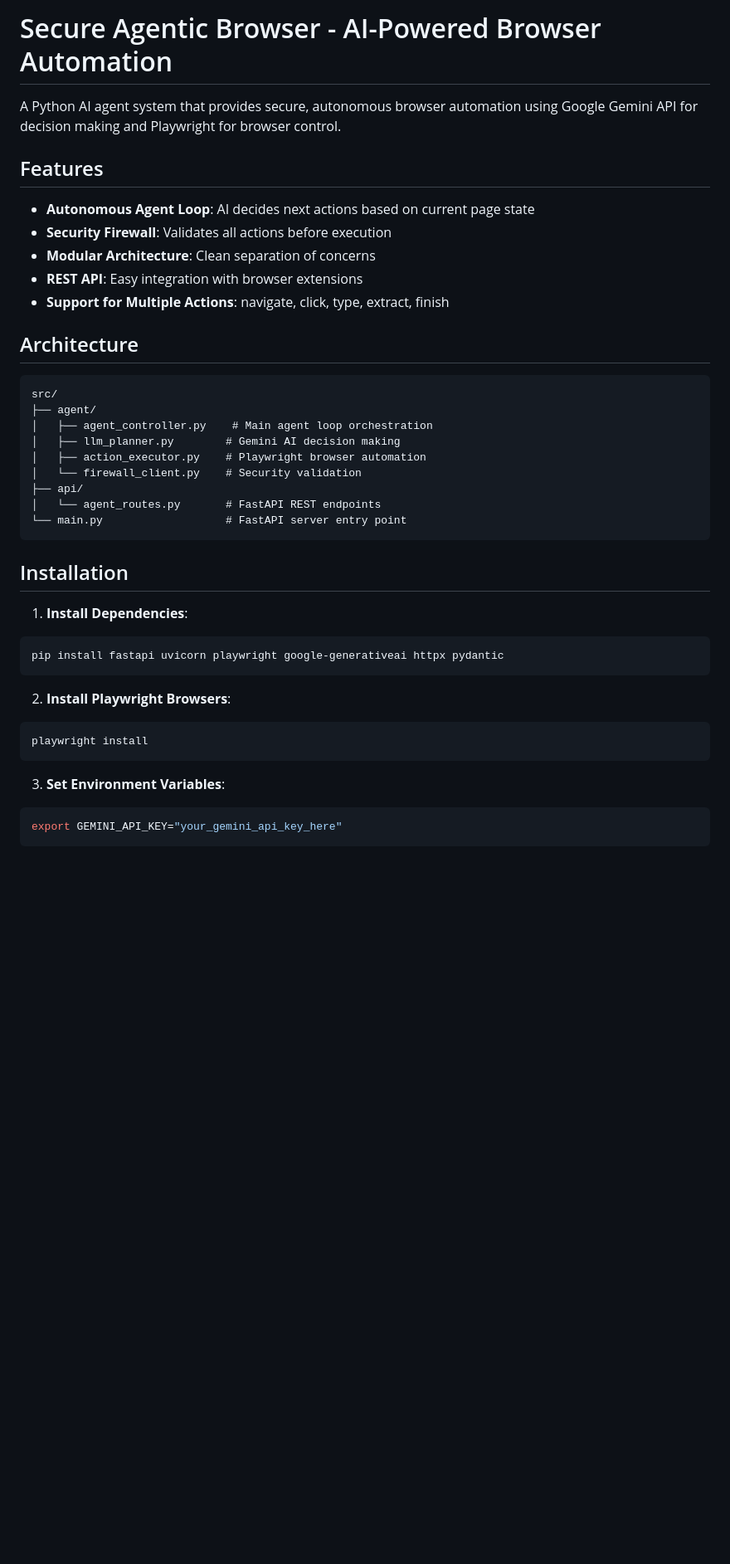
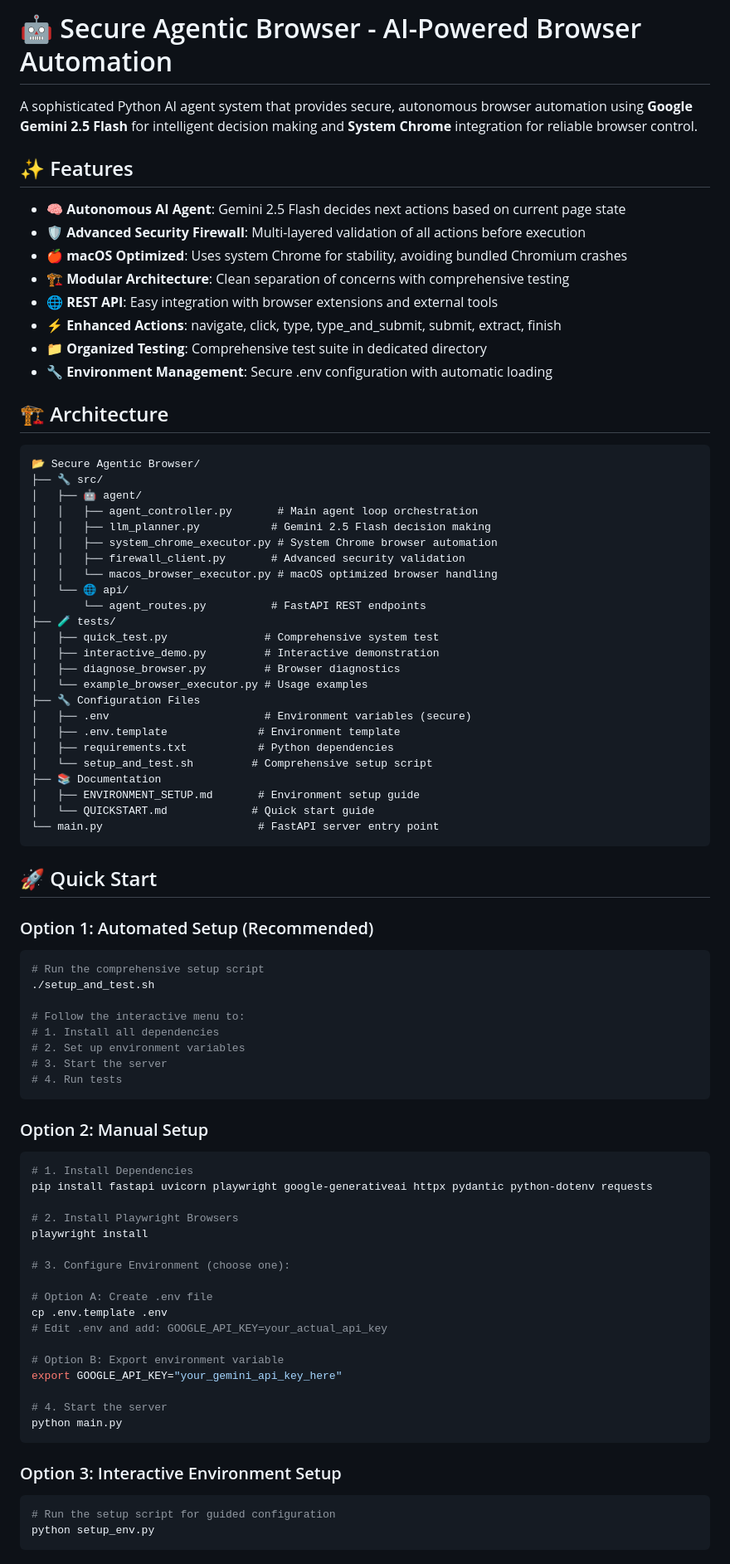
Before and after one commit to vedang-21/Secure-Agentic-Browser, a Markdown page: README.md, the part around one of its changes. Shown at 83% size. GitHub-like rendering; blank space fills up the shorter version.

````diff
--- a/README.md
+++ b/README.md
@@ -1,43 +1,85 @@
-# Secure Agentic Browser - AI-Powered Browser Automation
+# 🤖 Secure Agentic Browser - AI-Powered Browser Automation
 
-A Python AI agent system that provides secure, autonomous browser automation using Google Gemini API for decision making and Playwright for browser control.
+A sophisticated Python AI agent system that provides secure, autonomous browser automation using **Google Gemini 2.5 Flash** for intelligent decision making and **System Chrome** integration for reliable browser control.
 
-## Features
+## ✨ Features
 
-- **Autonomous Agent Loop**: AI decides next actions based on current page state
-- **Security Firewall**: Validates all actions before execution
-- **Modular Architecture**: Clean separation of concerns
-- **REST API**: Easy integration with browser extensions
-- **Support for Multiple Actions**: navigate, click, type, extract, finish
+- **🧠 Autonomous AI Agent**: Gemini 2.5 Flash decides next actions based on current page state
+- **🛡️ Advanced Security Firewall**: Multi-layered validation of all actions before execution
+- **🍎 macOS Optimized**: Uses system Chrome for stability, avoiding bundled Chromium crashes
+- **🏗️ Modular Architecture**: Clean separation of concerns with comprehensive testing
+- **🌐 REST API**: Easy integration with browser extensions and external tools
+- **⚡ Enhanced Actions**: navigate, click, type, type_and_submit, submit, extract, finish
+- **📁 Organized Testing**: Comprehensive test suite in dedicated directory
+- **🔧 Environment Management**: Secure .env configuration with automatic loading
 
-## Architecture
+## 🏗️ Architecture
 
 ```
-src/
-├── agent/
-│   ├── agent_controller.py    # Main agent loop orchestration
-│   ├── llm_planner.py        # Gemini AI decision making
-│   ├── action_executor.py    # Playwright browser automation
-│   └── firewall_client.py    # Security validation
-├── api/
-│   └── agent_routes.py       # FastAPI REST endpoints
-└── main.py                   # FastAPI server entry point
+📂 Secure Agentic Browser/
+├── 🔧 src/
+│   ├── 🤖 agent/
+│   │   ├── agent_controller.py       # Main agent loop orchestration
+│   │   ├── llm_planner.py           # Gemini 2.5 Flash decision making
+│   │   ├── system_chrome_executor.py # System Chrome browser automation
+│   │   ├── firewall_client.py       # Advanced security validation
+│   │   └── macos_browser_executor.py # macOS optimized browser handling
+│   └── 🌐 api/
+│       └── agent_routes.py          # FastAPI REST endpoints
+├── 🧪 tests/
+│   ├── quick_test.py               # Comprehensive system test
+│   ├── interactive_demo.py         # Interactive demonstration
+│   ├── diagnose_browser.py         # Browser diagnostics
+│   └── example_browser_executor.py # Usage examples
+├── 🔧 Configuration Files
+│   ├── .env                        # Environment variables (secure)
+│   ├── .env.template              # Environment template
+│   ├── requirements.txt           # Python dependencies
+│   └── setup_and_test.sh         # Comprehensive setup script
+├── 📚 Documentation
+│   ├── ENVIRONMENT_SETUP.md       # Environment setup guide
+│   └── QUICKSTART.md             # Quick start guide
+└── main.py                        # FastAPI server entry point
 ```
 
-## Installation
+## 🚀 Quick Start
 
-1. **Install Dependencies**:
+### Option 1: Automated Setup (Recommended)
 ```bash
-pip install fastapi uvicorn playwright google-generativeai httpx pydantic
+# Run the comprehensive setup script
+./setup_and_test.sh
+
+# Follow the interactive menu to:
+# 1. Install all dependencies
+# 2. Set up environment variables
+# 3. Start the server
+# 4. Run tests
 ```
 
-2. **Install Playwright Browsers**:
+### Option 2: Manual Setup
 ```bash
+# 1. Install Dependencies
+pip install fastapi uvicorn playwright google-generativeai httpx pydantic python-dotenv requests
+
+# 2. Install Playwright Browsers
 playwright install
+
+# 3. Configure Environment (choose one):
+
+# Option A: Create .env file
+cp .env.template .env
+# Edit .env and add: GOOGLE_API_KEY=your_actual_api_key
+
+# Option B: Export environment variable
+export GOOGLE_API_KEY="your_gemini_api_key_here"
+
+# 4. Start the server
+python main.py
 ```
 
-3. **Set Environment Variables**:
+### Option 3: Interactive Environment Setup
 ```bash
-export GEMINI_API_KEY="your_gemini_api_key_here"
+# Run the setup script for guided configuration
+python setup_env.py
 ```
 
````
Also changed, not shown: other parts of README.md (+129 -53 lines).
